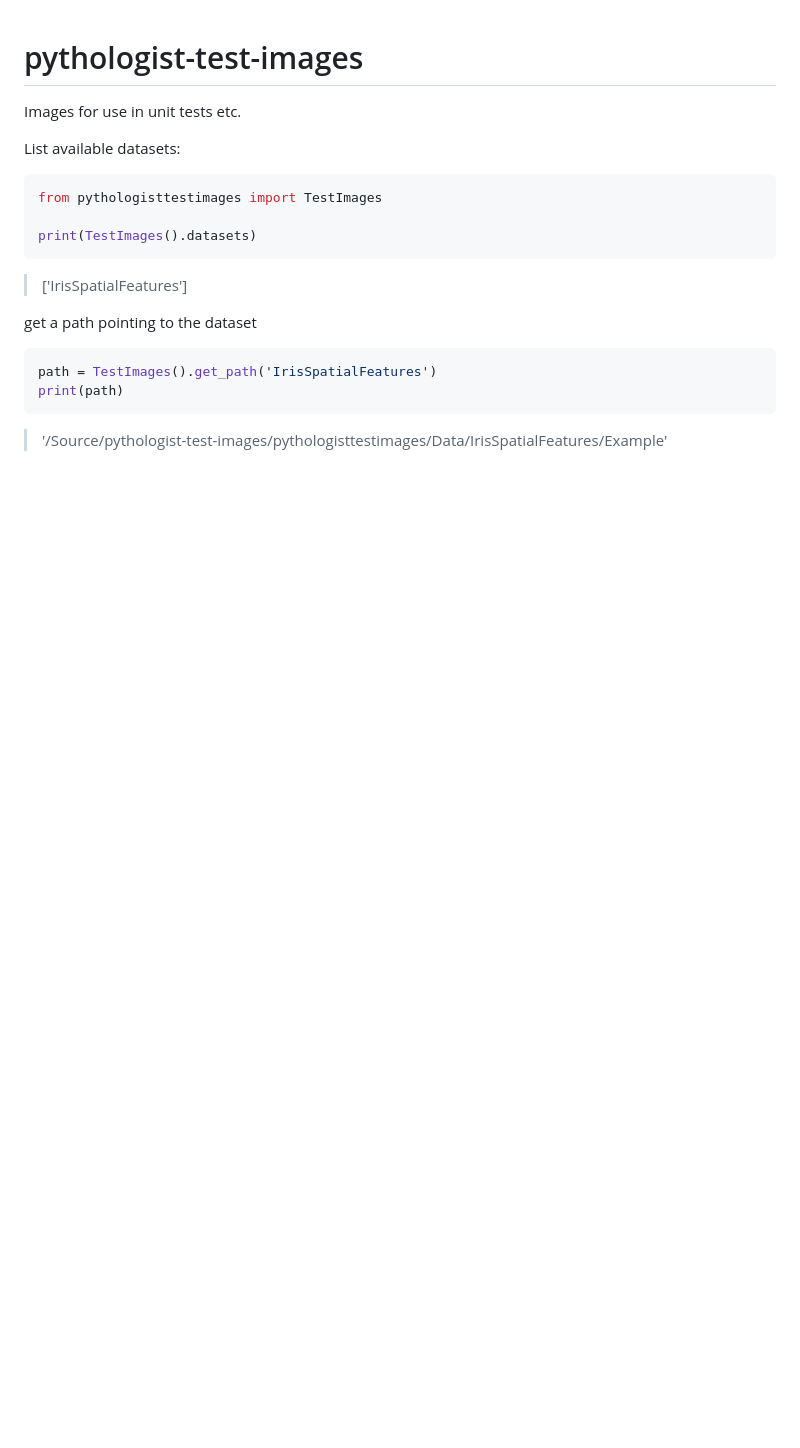
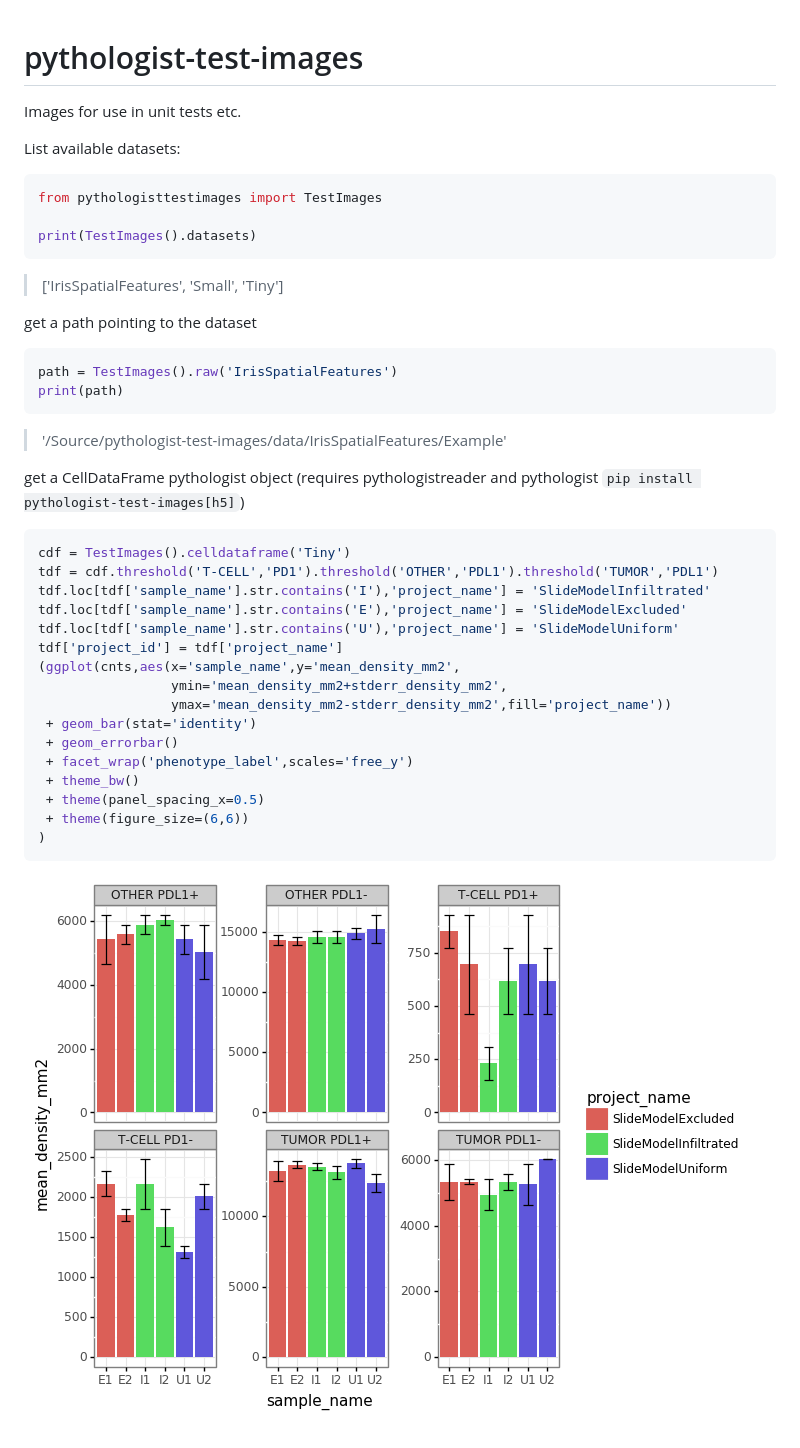
Before and after one commit to jason-weirather/pythologist-test-images, a Markdown page: README.md, the part around the change. Drawn GitHub-style; pictures changed too: images/counts.png (added); blank space fills up the shorter version.

Commit message:
update all the built data

````diff
--- a/README.md
+++ b/README.md
@@ -10,12 +10,35 @@ from pythologisttestimages import TestImages
 print(TestImages().datasets)
 ```
 
-> ['IrisSpatialFeatures']
+> ['IrisSpatialFeatures', 'Small', 'Tiny']
 
 get a path pointing to the dataset
 
 ```python
-path = TestImages().get_path('IrisSpatialFeatures')
+path = TestImages().raw('IrisSpatialFeatures')
 print(path)
 ```
-> '/Source/pythologist-test-images/pythologisttestimages/Data/IrisSpatialFeatures/Example'
+> '/Source/pythologist-test-images/data/IrisSpatialFeatures/Example'
+
+get a CellDataFrame pythologist object (requires pythologistreader and pythologist `pip install pythologist-test-images[h5]`)
+
+```python
+cdf = TestImages().celldataframe('Tiny')
+tdf = cdf.threshold('T-CELL','PD1').threshold('OTHER','PDL1').threshold('TUMOR','PDL1')
+tdf.loc[tdf['sample_name'].str.contains('I'),'project_name'] = 'SlideModelInfiltrated'
+tdf.loc[tdf['sample_name'].str.contains('E'),'project_name'] = 'SlideModelExcluded'
+tdf.loc[tdf['sample_name'].str.contains('U'),'project_name'] = 'SlideModelUniform'
+tdf['project_id'] = tdf['project_name']
+(ggplot(cnts,aes(x='sample_name',y='mean_density_mm2',
+                 ymin='mean_density_mm2+stderr_density_mm2',
+                 ymax='mean_density_mm2-stderr_density_mm2',fill='project_name'))
+ + geom_bar(stat='identity')
+ + geom_errorbar()
+ + facet_wrap('phenotype_label',scales='free_y')
+ + theme_bw()
+ + theme(panel_spacing_x=0.5)
+ + theme(figure_size=(6,6))
+)
+```
+
+![Image of counts](https://github.com/jason-weirather/pythologist-test-images/raw/master/images/counts.png?raw=true)
````
Also changed, not shown: 17 other files.
